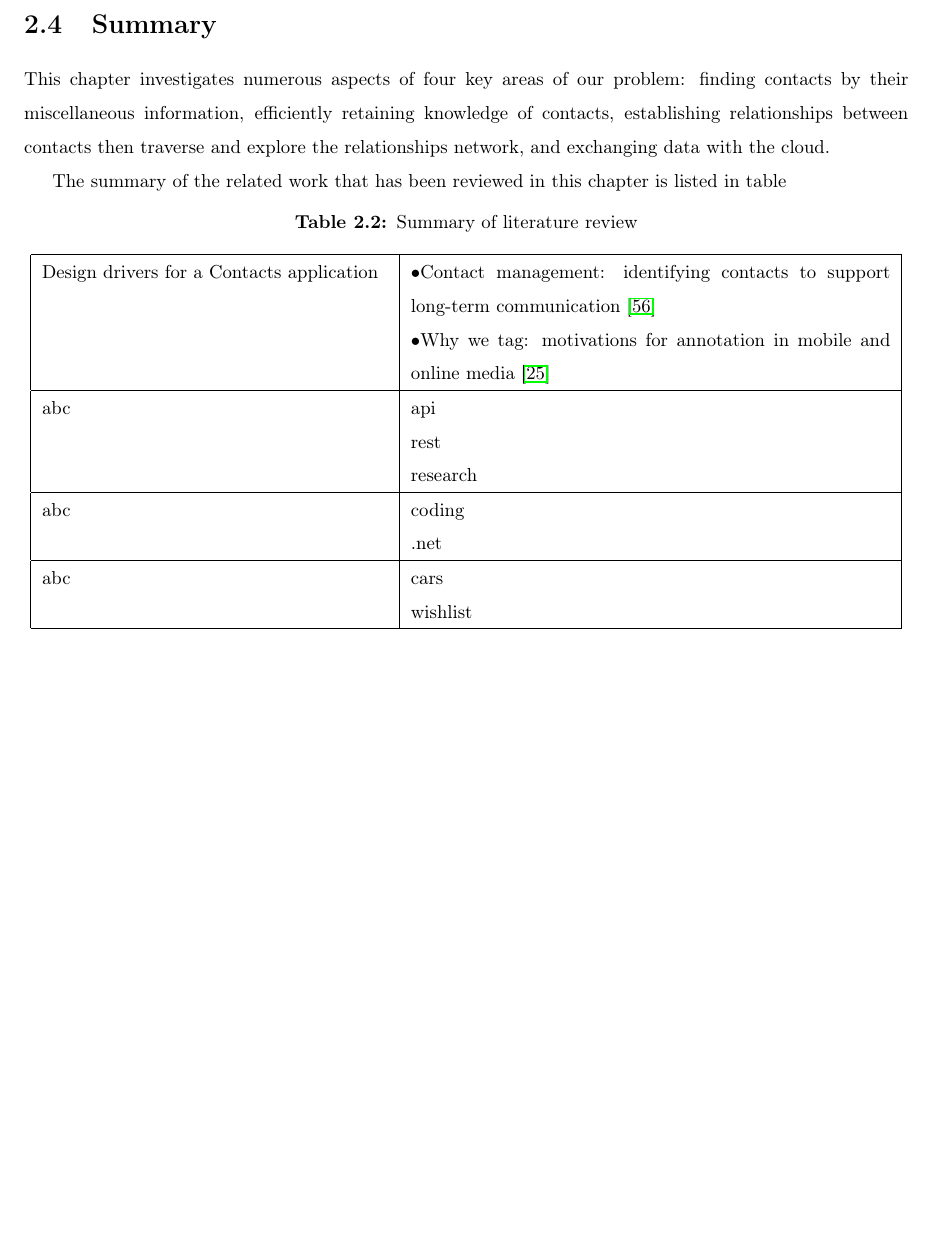
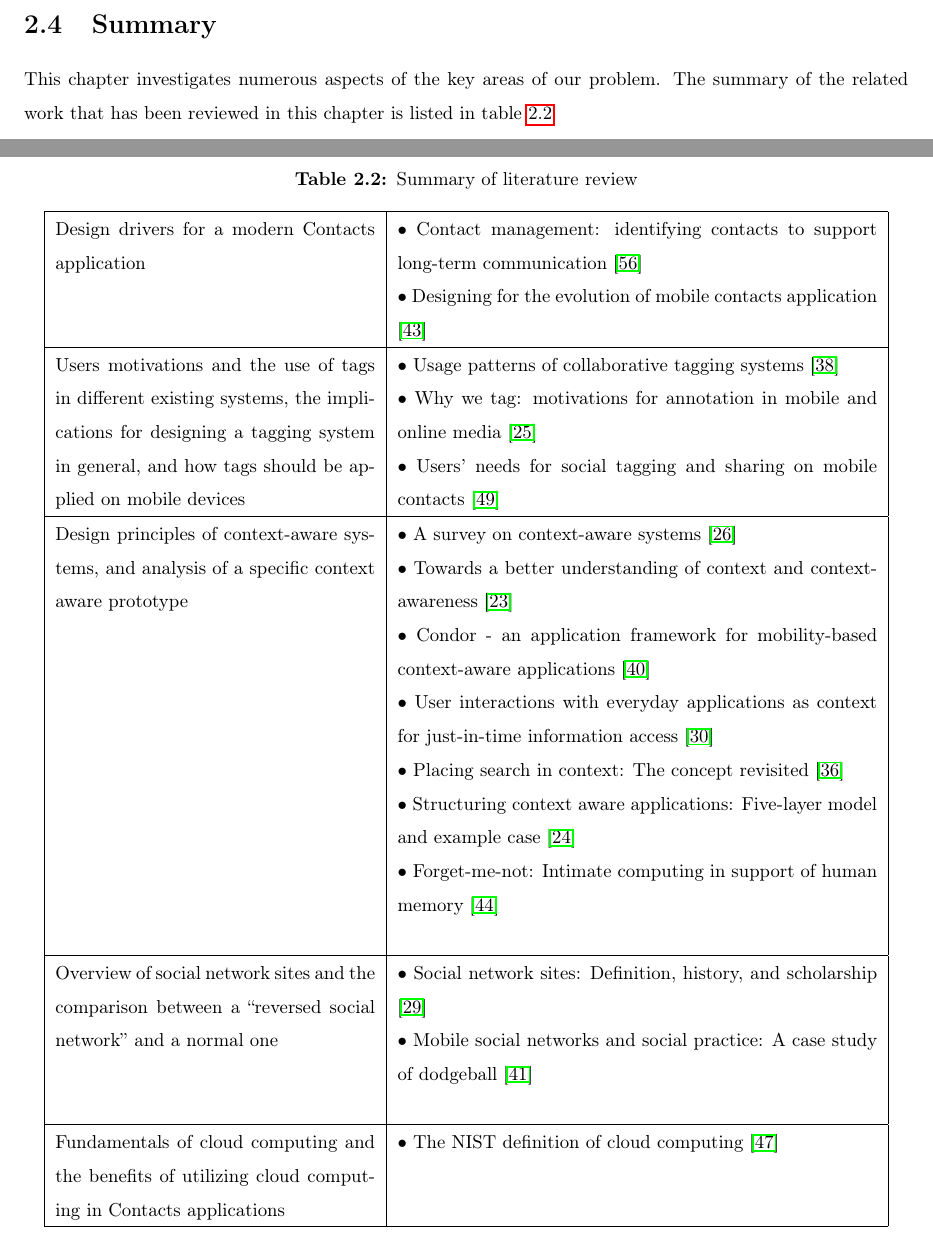
Before and after one commit to NamXH/Nam-Proposal, a LaTeX thesis (thesis_template.tex, which reads chapter2.tex): part of page 39 of 61 before the commit and two parts of pages 39 and 40 of 62 after it, the two joined at a grey line, cut so that both start at the same text, the shorter picture padded with empty space. Compiled offline with pdfLaTeX.

Commit message:
Introduction revision

```diff
--- a/chapter2.tex
+++ b/chapter2.tex
@@ -352,17 +352,42 @@ Learning from that, we want our Graphy system to provide the same features. Unfo
 %\end{figure}
 
 \section{Summary}\label{section:literature_summary}
-This chapter investigates numerous aspects of four key areas of our problem: finding contacts by their miscellaneous information, efficiently retaining knowledge of contacts, establishing relationships between contacts then traverse and explore the relationships network, and exchanging data with the cloud.
+%This chapter investigates numerous aspects of four key areas of our problem: finding contacts by their miscellaneous information, efficiently retaining knowledge of contacts, establishing relationships between contacts then traverse and explore the relationships network, and exchanging data with the cloud.
 
-The summary of the related work that has been reviewed in this chapter is listed in table
+This chapter investigates numerous aspects of the key areas of our problem. The summary of the related work that has been reviewed in this chapter is listed in table \ref{tb:literature_summary}
 
 \begin{table}[!ht]
 \centering
 \caption{Summary of literature review}\label{tb:literature_summary}
-\begin{tabular}{| p{6.5cm} | p{9cm} |} \hline
-    Design drivers for a Contacts application & \textbullet Contact management: identifying contacts to support long-term communication \cite{Whittaker2002} \newline \textbullet Why we tag: motivations for annotation in mobile and online media \cite{ames2007we} \\ \hline
-abc & api\newline rest \newline research \\ \hline
-abc & coding\newline .net\\ \hline
-abc & cars\newline wishlist\\ \hline
+\begin{tabular}{| p{6cm} | p{9cm} |} \hline
+    Design drivers for a modern Contacts application &
+    \textbullet\ Contact management: identifying contacts to support long-term communication \cite{Whittaker2002} \newline
+    \textbullet\ Designing for the evolution of mobile contacts application \cite{Jung2008}
+    \\ \hline
+
+    Users motivations and the use of tags in different existing systems, the implications for designing a tagging system in general, and how tags should be applied on mobile devices &
+    \textbullet\ Usage patterns of collaborative tagging systems \cite{golder2006usage} \newline
+    \textbullet\ Why we tag: motivations for annotation in mobile and online media \cite{ames2007we} \newline
+    \textbullet\ Users' needs for social tagging and sharing on mobile contacts \cite{tagging}
+    \\ \hline
+
+    Design principles of context-aware systems, and analysis of a specific context aware prototype &
+    \textbullet\ A survey on context-aware systems \cite{baldauf2007survey} \newline
+    \textbullet\ Towards a better understanding of context and context-awareness \cite{abowd1999towards} \newline
+    \textbullet\ Condor - an application framework for mobility-based context-aware applications \cite{gustavsen2002condor} \newline
+    \textbullet\ User interactions with everyday applications as context for just-in-time information access \cite{budzik2000user} \newline
+    \textbullet\ Placing search in context: The concept revisited \cite{finkelstein2001placing} \newline
+    \textbullet\ Structuring context aware applications: Five-layer model and example case \cite{ailisto2002structuring} \newline
+    \textbullet\ Forget-me-not: Intimate computing in support of human memory \cite{lamming1994forget} \newline
+    \\ \hline
+
+    Overview of social network sites and the comparison between a ``reversed social network'' and a normal one &
+    \textbullet\ Social network sites: Definition, history, and scholarship \cite{boyd2010social} \newline
+    \textbullet\ Mobile social networks and social practice: A case study of dodgeball \cite{humphreys2007mobile} \newline
+    \\ \hline
+
+    Fundamentals of cloud computing and the benefits of utilizing cloud computing in Contacts applications &
+    \textbullet\ The NIST definition of cloud computing \cite{mell2011nist}
+    \\ \hline
 \end{tabular}
 \end{table}
```
Also changed, not shown: chapter1.tex (+4 -4 lines), thesis_template.pdf, 5 other files.
